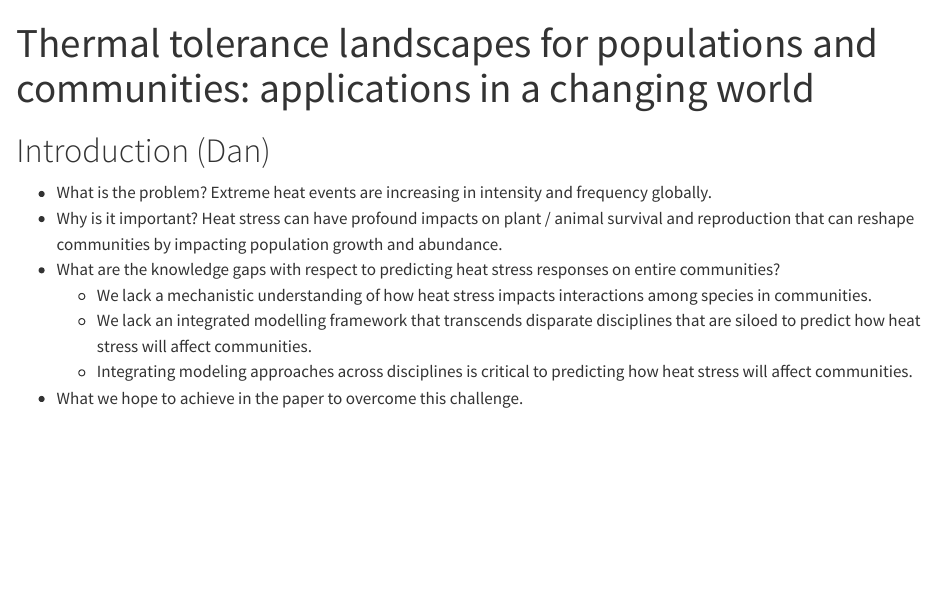
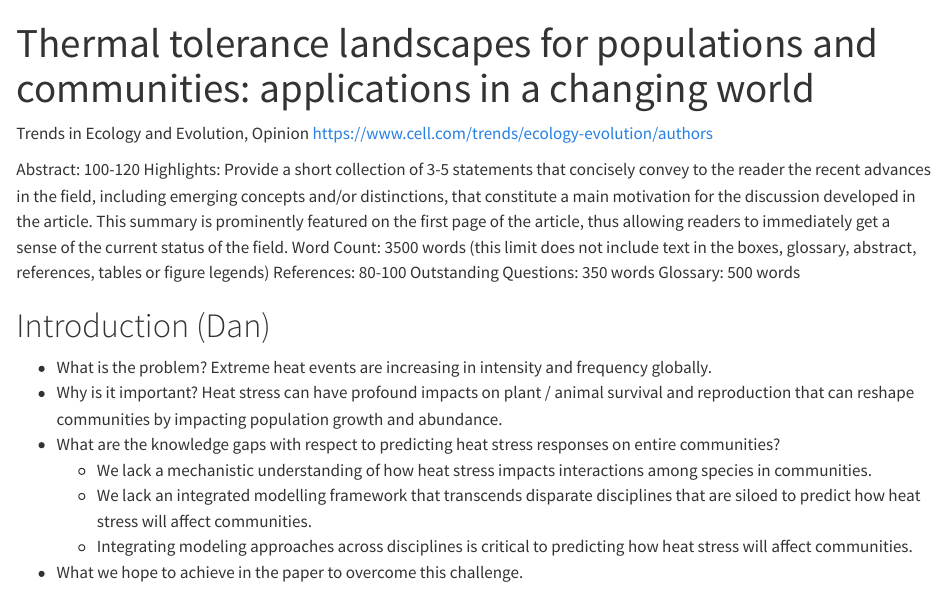
Before and after one commit to daniel1noble/thermal_tol_interactions, a Quarto document (ms/ms.qmd): the page in a window 1100 px wide, from its top. Rendered offline with R 4.5, knitr and Pandoc in place of Quarto, with nearby package versions; drawn as R Markdown's standard HTML page in place of the format the file asks for; some code elsewhere in the file could not run offline; a font, style sheet, LaTeX package, included part or bibliography that could not be used is replaced or left out.

```diff
--- a/ms/ms.qmd
+++ b/ms/ms.qmd
@@ -24,6 +24,16 @@
   fig-prefix: "Figure"
   tbl-prefix: "Table"
 ---
+
+Trends in Ecology and Evolution, Opinion
+https://www.cell.com/trends/ecology-evolution/authors
+
+Abstract: 100-120
+Highlights: Provide a short collection of 3-5 statements that concisely convey to the reader the recent advances in the field, including emerging concepts and/or distinctions, that constitute a main motivation for the discussion developed in the article. This summary is prominently featured on the first page of the article, thus allowing readers to immediately get a sense of the current status of the field.
+Word Count: 3500 words (this limit does not include text in the boxes, glossary, abstract, references, tables or figure legends)
+References: 80-100
+Outstanding Questions: 350 words
+Glossary: 500 words
 
 # Introduction (Dan)
 - What is the problem? Extreme heat events are increasing in intensity and frequency globally.
```
